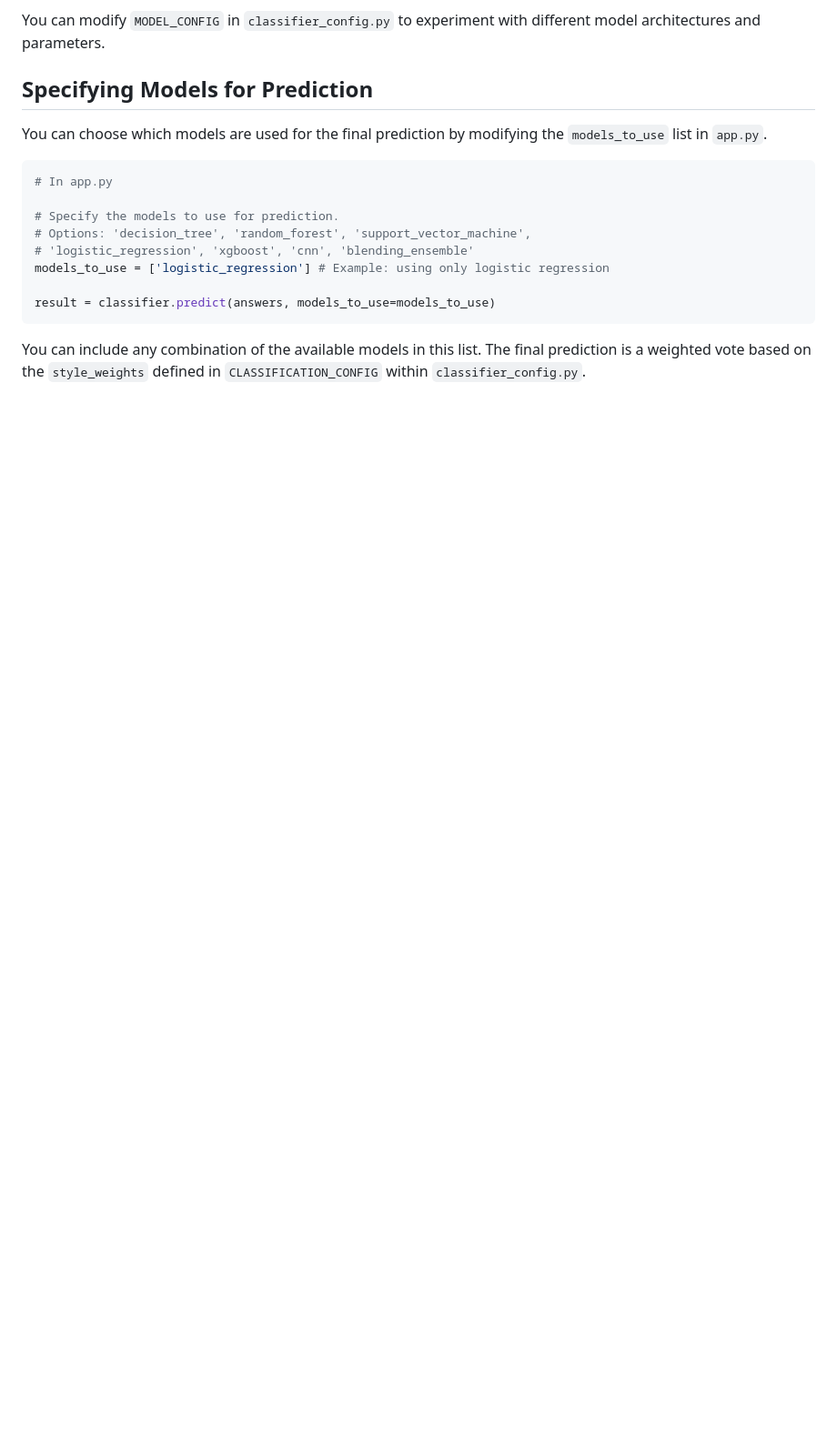
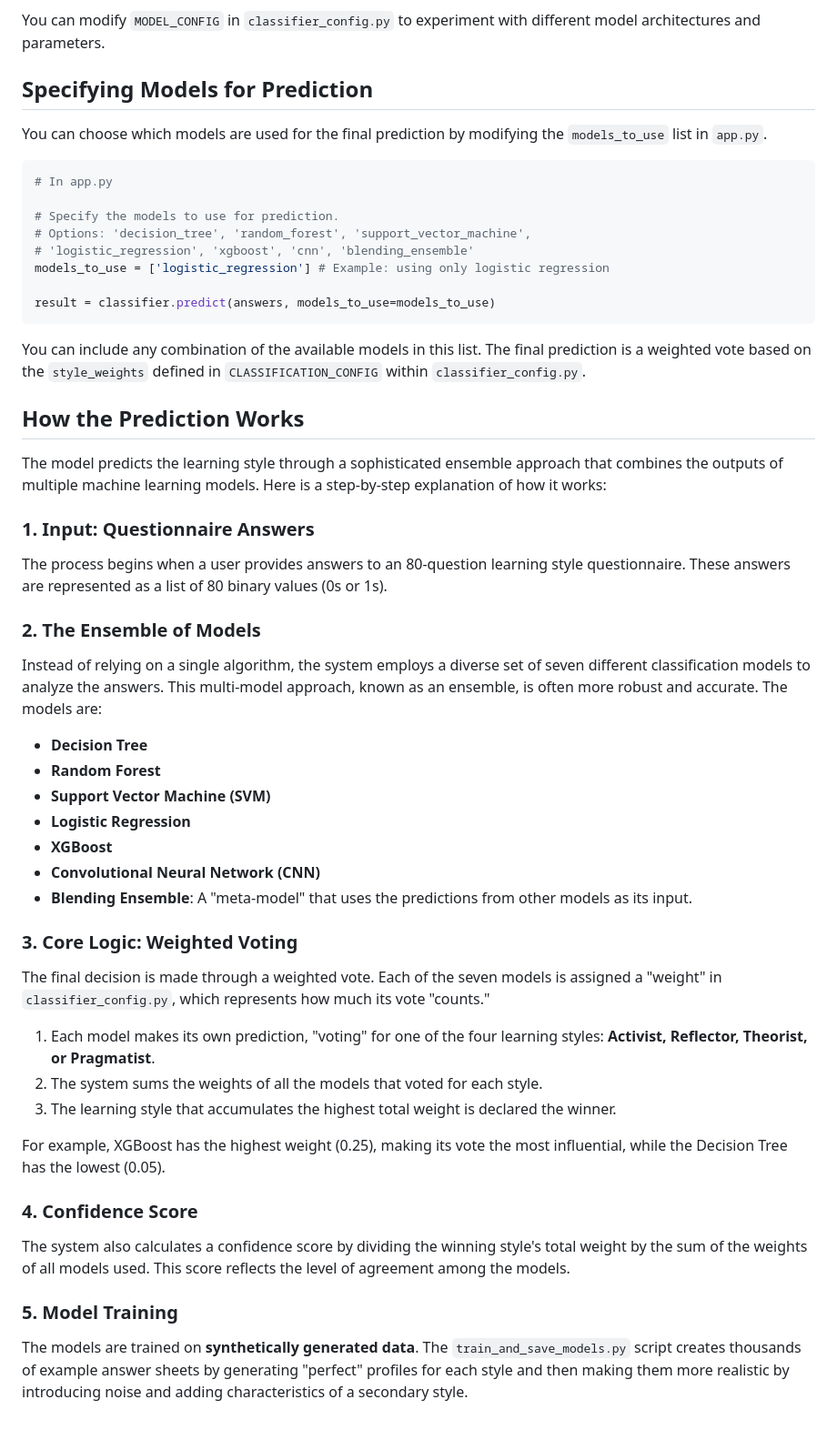
Before and after one commit to TerenzTuason/ForeSITE, a Markdown page: README.md, the part around the change. Shown: that part at 91% size. Drawn GitHub-style; blank space fills up the shorter version.

Commit message:
chore: modify readme file

````diff
--- a/README.md
+++ b/README.md
@@ -123,3 +123,35 @@ result = classifier.predict(answers, models_to_use=models_to_use)
 ```
 
 You can include any combination of the available models in this list. The final prediction is a weighted vote based on the `style_weights` defined in `CLASSIFICATION_CONFIG` within `classifier_config.py`.
+
+## How the Prediction Works
+
+The model predicts the learning style through a sophisticated ensemble approach that combines the outputs of multiple machine learning models. Here is a step-by-step explanation of how it works:
+
+### 1. Input: Questionnaire Answers
+The process begins when a user provides answers to an 80-question learning style questionnaire. These answers are represented as a list of 80 binary values (0s or 1s).
+
+### 2. The Ensemble of Models
+Instead of relying on a single algorithm, the system employs a diverse set of seven different classification models to analyze the answers. This multi-model approach, known as an ensemble, is often more robust and accurate. The models are:
+-   **Decision Tree**
+-   **Random Forest**
+-   **Support Vector Machine (SVM)**
+-   **Logistic Regression**
+-   **XGBoost**
+-   **Convolutional Neural Network (CNN)**
+-   **Blending Ensemble**: A "meta-model" that uses the predictions from other models as its input.
+
+### 3. Core Logic: Weighted Voting
+The final decision is made through a weighted vote. Each of the seven models is assigned a "weight" in `classifier_config.py`, which represents how much its vote "counts."
+
+1.  Each model makes its own prediction, "voting" for one of the four learning styles: **Activist, Reflector, Theorist, or Pragmatist**.
+2.  The system sums the weights of all the models that voted for each style.
+3.  The learning style that accumulates the highest total weight is declared the winner.
+
+For example, XGBoost has the highest weight (0.25), making its vote the most influential, while the Decision Tree has the lowest (0.05).
+
+### 4. Confidence Score
+The system also calculates a confidence score by dividing the winning style's total weight by the sum of the weights of all models used. This score reflects the level of agreement among the models.
+
+### 5. Model Training
+The models are trained on **synthetically generated data**. The `train_and_save_models.py` script creates thousands of example answer sheets by generating "perfect" profiles for each style and then making them more realistic by introducing noise and adding characteristics of a secondary style.
````
